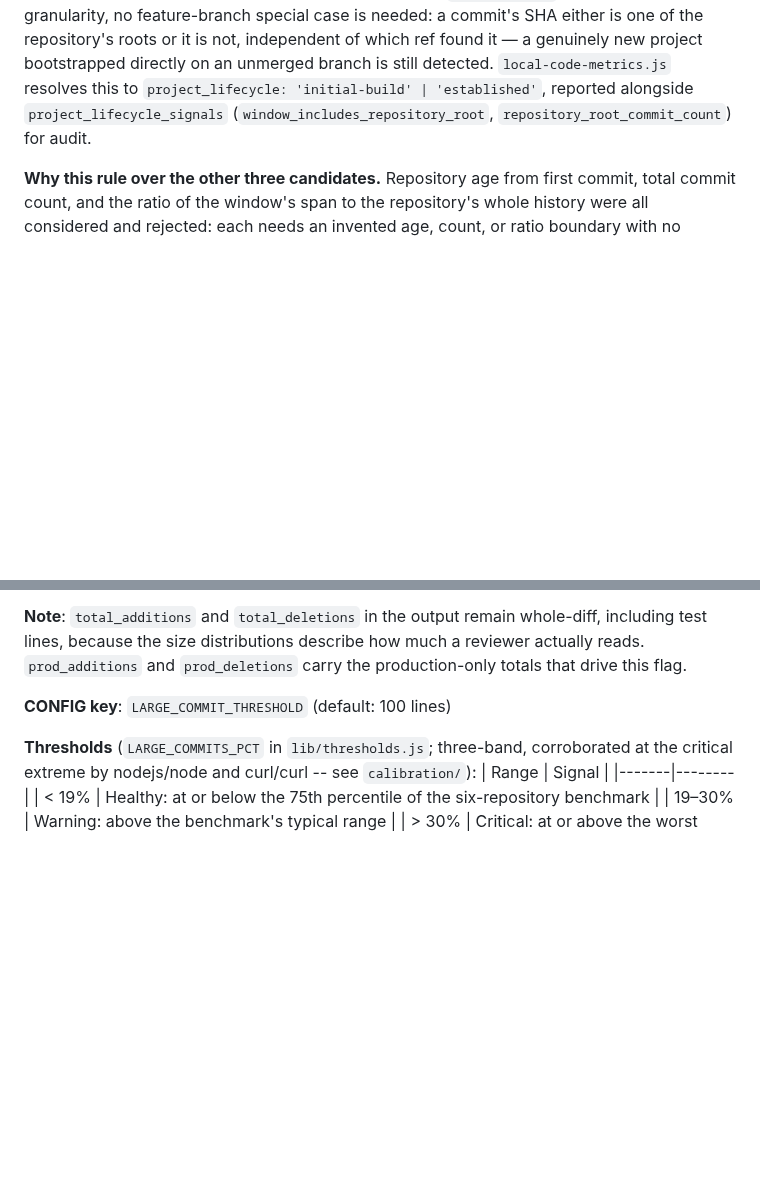
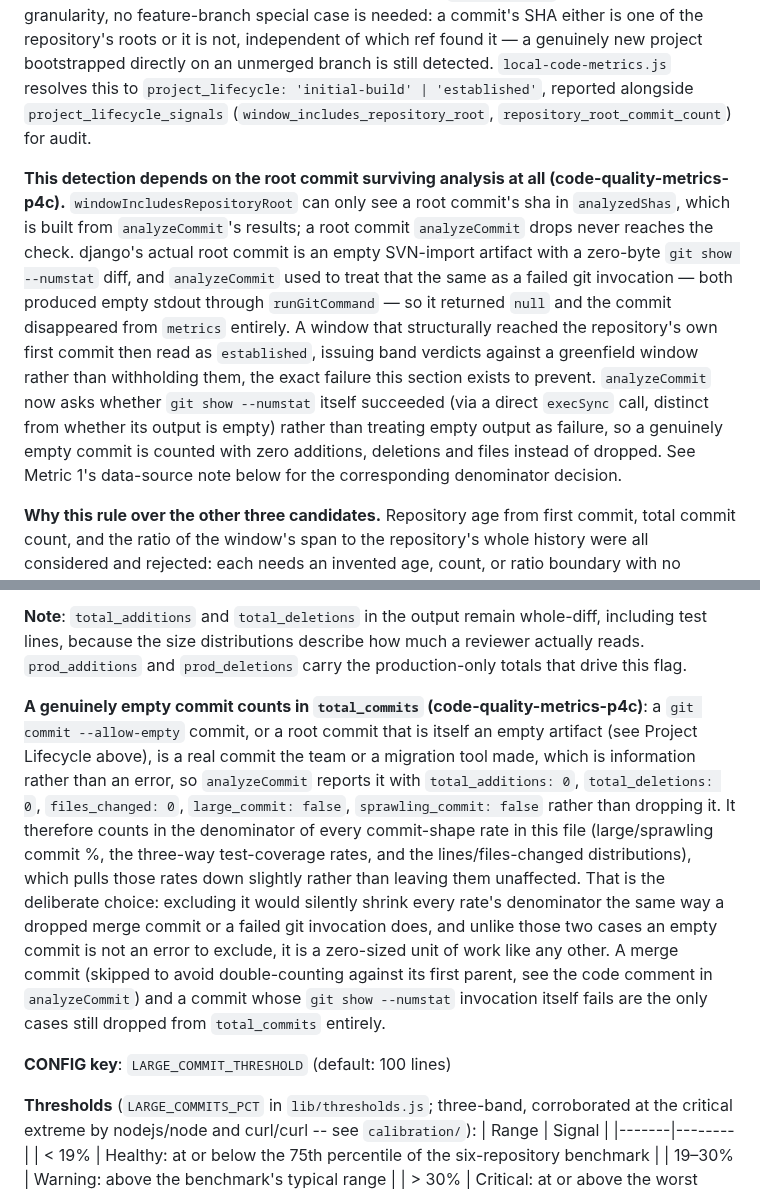
Before and after one commit to stride-nyc/code-quality-metrics, a Markdown page: metrics-specification.md, 2 parts joined by grey strips. GitHub-like rendering; blank space fills up the shorter version.

Commit message:
docs: document the empty-commit fix and its denominator decision
Explains, in Metrics Reference, why analyzeCommit now counts a genuinely
empty commit with zero stats rather than dropping it (code-quality-metrics-p4c),
states explicitly that it counts toward total_commits and every commit-shape
rate's denominator, and cross-references how the same defect defeated
project-lifecycle detection against django's empty SVN-import root commit.

Co-Authored-By: Claude Opus 5 <noreply@anthropic.com>

```diff
--- a/metrics-specification.md
+++ b/metrics-specification.md
@@ -346,6 +346,21 @@ an unmerged branch is still detected. `local-code-metrics.js` resolves this to
 `project_lifecycle_signals` (`window_includes_repository_root`, `repository_root_commit_count`)
 for audit.
 
+**This detection depends on the root commit surviving analysis at all (code-quality-metrics-p4c).**
+`windowIncludesRepositoryRoot` can only see a root commit's sha in `analyzedShas`, which is
+built from `analyzeCommit`'s results; a root commit `analyzeCommit` drops never reaches the
+check. django's actual root commit is an empty SVN-import artifact with a zero-byte
+`git show --numstat` diff, and `analyzeCommit` used to treat that the same as a failed git
+invocation — both produced empty stdout through `runGitCommand` — so it returned `null` and
+the commit disappeared from `metrics` entirely. A window that structurally reached the
+repository's own first commit then read as `established`, issuing band verdicts against a
+greenfield window rather than withholding them, the exact failure this section exists to
+prevent. `analyzeCommit` now asks whether `git show --numstat` itself succeeded (via a direct
+`execSync` call, distinct from whether its output is empty) rather than treating empty
+output as failure, so a genuinely empty commit is counted with zero additions, deletions and
+files instead of dropped. See Metric 1's data-source note below for the corresponding
+denominator decision.
+
 **Why this rule over the other three candidates.** Repository age from first commit, total
 commit count, and the ratio of the window's span to the repository's whole history were all
 considered and rejected: each needs an invented age, count, or ratio boundary with no natural
@@ -394,6 +409,22 @@ large_commit_pct = (commits where additions + deletions > LARGE_COMMIT_THRESHOLD
 **Why production lines only**: counting test lines meant that adding tests could push a change over the threshold. A 90 line production change shipped with 30 lines of tests scored 120 and was flagged large, while the same change with no tests was not, so the metric penalised the practice this toolkit identifies as the strongest protection against drift. `uncovered_prod_rate` already covers the untested case as a separate signal.
 
 **Note**: `total_additions` and `total_deletions` in the output remain whole-diff, including test lines, because the size distributions describe how much a reviewer actually reads. `prod_additions` and `prod_deletions` carry the production-only totals that drive this flag.
+
+**A genuinely empty commit counts in `total_commits` (code-quality-metrics-p4c)**: a
+`git commit --allow-empty` commit, or a root commit that is itself an empty artifact (see
+Project Lifecycle above), is a real commit the team or a migration tool made, which is
+information rather than an error, so `analyzeCommit` reports it with `total_additions: 0`,
+`total_deletions: 0`, `files_changed: 0`, `large_commit: false`, `sprawling_commit: false`
+rather than dropping it. It therefore counts in the denominator of every commit-shape rate
+in this file (large/sprawling commit %, the three-way test-coverage rates, and the
+lines/files-changed distributions), which pulls those rates down slightly rather than
+leaving them unaffected. That is the deliberate choice: excluding it would silently shrink
+every rate's denominator the same way a dropped merge commit or a failed git invocation
+does, and unlike those two cases an empty commit is not an error to exclude, it is a
+zero-sized unit of work like any other. A merge commit (skipped to avoid double-counting
+against its first parent, see the code comment in `analyzeCommit`) and a commit whose
+`git show --numstat` invocation itself fails are the only cases still dropped from
+`total_commits` entirely.
 
 **CONFIG key**: `LARGE_COMMIT_THRESHOLD` (default: 100 lines)
 
```
